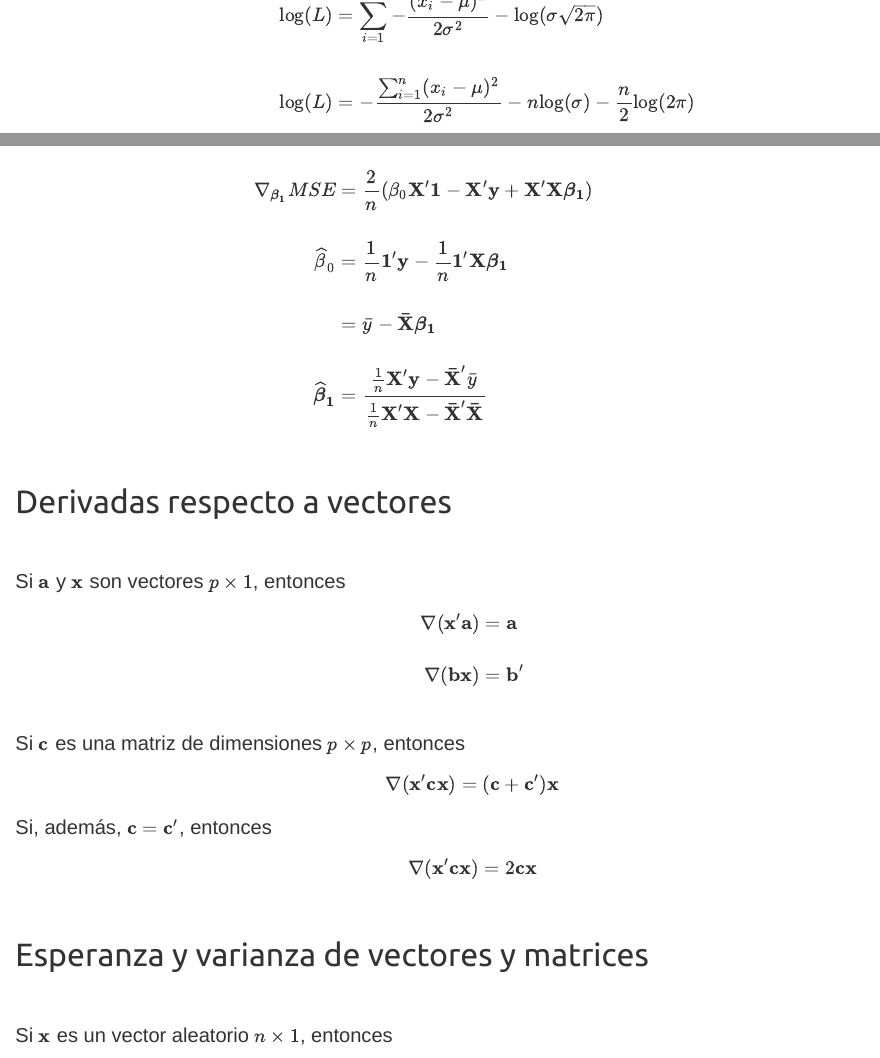
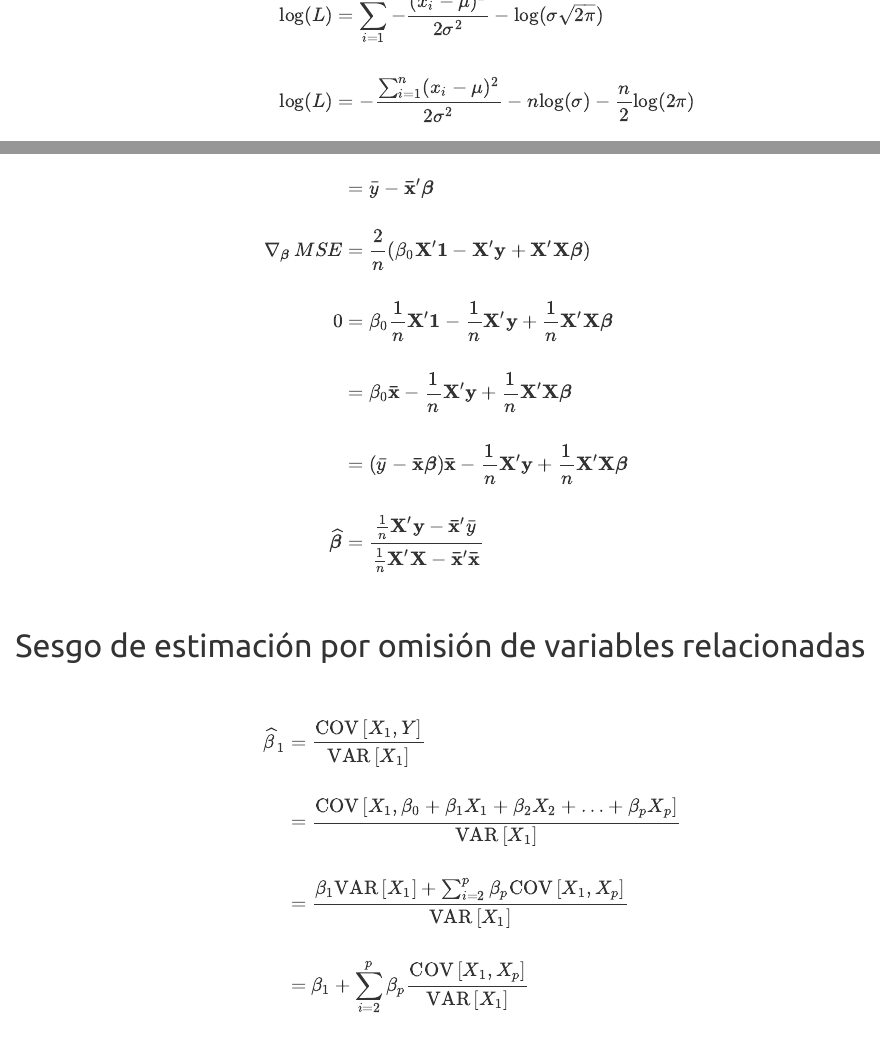
Before and after one commit to Marcosjnez/Marcosjnez.github.io, an R Markdown document (deriv_2.Rmd): the page in a window 1100 px wide, from 1520 px down before the commit and from 1550 px down after it, so that both start at the same text, and a second part further down, joined at a grey line. The pictures show the output file deriv_2.html that the author committed with the source, opened offline; library style sheets and scripts come from the installed R packages.

Commit message:
Add files via upload

```diff
--- a/deriv_2.Rmd
+++ b/deriv_2.Rmd
@@ -937,12 +937,3 @@ $$
 
 $$
 \begin{align}
-\mathbf{y} &= \mathbf{1}\beta_0 + \mathbf{X}\boldsymbol{\beta_1} + \boldsymbol{\epsilon} \\\\
-MSE &= \frac{1}{n} (\mathbf{y} - \mathbf{1}\beta_0 - \mathbf{X} \boldsymbol{\beta_1})^\prime (\mathbf{y} - \mathbf{1}\beta_0 - \mathbf{X} \boldsymbol{\beta_1}) \\\\
-&= \frac{1}{n} (\mathbf{y}^\prime - \mathbf{1}^\prime\beta_0^\prime - \boldsymbol{\beta_1}^\prime \mathbf{X}^\prime) (\mathbf{y} - \boldsymbol{\beta_0}\mathbf{1} - \mathbf{X} \boldsymbol{\beta_1}) \\\\
-&= \frac{1}{n} (\mathbf{y}^\prime - \mathbf{1}^\prime\beta_0^\prime - \boldsymbol{\beta_1}^\prime \mathbf{X}^\prime) (\mathbf{y} - \boldsymbol{\beta_0}\mathbf{1} - \mathbf{X} \boldsymbol{\beta_1}) \\\\
-\frac{\partial MSE}{\partial \beta_0} &= - \frac{2}{n} \mathbf{1}^\prime \left(\mathbf{y} - \boldsymbol{\beta_0}\mathbf{1} - \mathbf{X} \boldsymbol{\beta_1}\right) \\\\
-\nabla_{\boldsymbol{\beta_1}} MSE &= \frac{2}{n} \left(\beta_0 \mathbf{X}^\prime \mathbf{1} - \mathbf{X}^\prime \mathbf{y} + \mathbf{X}^\prime \mathbf{X} \boldsymbol{\beta_1}\right) \\\\
-\widehat\beta_0 &= \frac{1}{n} \mathbf{1}^\prime \mathbf{y} - \frac{1}{n} \mathbf{1}^\prime \mathbf{X} \boldsymbol{\beta_1} \\\\
-&= \bar{y} - \mathbf{\bar{X}} \boldsymbol{\beta_1} \\\\
-\boldsymbol{\widehat\beta_1} &= \frac{\frac{1}{n} \mathbf{X}^\prime \mathbf{y} - \mathbf{\bar{X}}^\prime \bar{y}}{\frac{1}{n} \mathbf{X}^\prime \mathbf{X} - \mathbf{\bar{X}}^\prime \mathbf{\bar{X}}}
@@ -949,3 +946,24 @@ MSE &= \frac{1}{n} (\mathbf{y} - \mathbf{1}\beta_0 - \mathbf{X} \boldsymbol{\bet
+&= \bar{y} - \mathbf{\bar{x}}^\prime \boldsymbol{\beta} \\\\
+\nabla_{\boldsymbol{\beta}} \, MSE &= \frac{2}{n} \left(\beta_0 \mathbf{X}^\prime \mathbf{1} - \mathbf{X}^\prime \mathbf{y} + \mathbf{X}^\prime \mathbf{X} \boldsymbol{\beta}\right) \\\\
+0 &= \beta_0 \frac{1}{n} \mathbf{X}^\prime \mathbf{1} - \frac{1}{n} \mathbf{X}^\prime \mathbf{y} + \frac{1}{n} \mathbf{X}^\prime \mathbf{X} \boldsymbol{\beta} \\\\
+&= \beta_0 \mathbf{\bar{x}} - \frac{1}{n} \mathbf{X}^\prime \mathbf{y} + \frac{1}{n} \mathbf{X}^\prime \mathbf{X} \boldsymbol{\beta} \\\\
+&= (\bar{y} - \mathbf{\bar{x}} \boldsymbol{\beta}) \mathbf{\bar{x}} - \frac{1}{n} \mathbf{X}^\prime \mathbf{y} + \frac{1}{n} \mathbf{X}^\prime \mathbf{X} \boldsymbol{\beta} \\\\
+\boldsymbol{\widehat\beta} &= \frac{\frac{1}{n} \mathbf{X}^\prime \mathbf{y} - \mathbf{\bar{x}}^\prime \bar{y}}{\frac{1}{n} \mathbf{X}^\prime \mathbf{X} - \mathbf{\bar{x}}^\prime \mathbf{\bar{x}}}
+\end{align}
+$$
+
+<br>
+
+## Sesgo de estimación por omisión de variables relacionadas
+
+<br>
+
+$$
+\begin{align}
+\widehat\beta_1 &= \frac{\text{COV}\left[X_1, Y\right]}{\text{VAR}\left[X_1\right]} \\\\
+&= \frac{\text{COV}\left[X_1, \beta_0 + \beta_1X_1 + \beta_2X_2 + \ldots + \beta_pX_p\right]}{\text{VAR}\left[X_1\right]} \\\\
+&= \frac{\beta_1 \text{VAR}\left[X_1\right] + \sum_{i=2}^p \beta_p \text{COV}\left[X_1, X_p\right]}{\text{VAR}\left[X_1\right]} \\\\
+&= \beta_1 + \sum_{i=2}^p \beta_p \frac{\text{COV}\left[X_1, X_p\right]}{\text{VAR}\left[X_1\right]} \\\\
 \end{align}
 $$
 
```
Also changed, not shown: deriv_2.html, deriv_2.Rmd (6 more changed lines).
